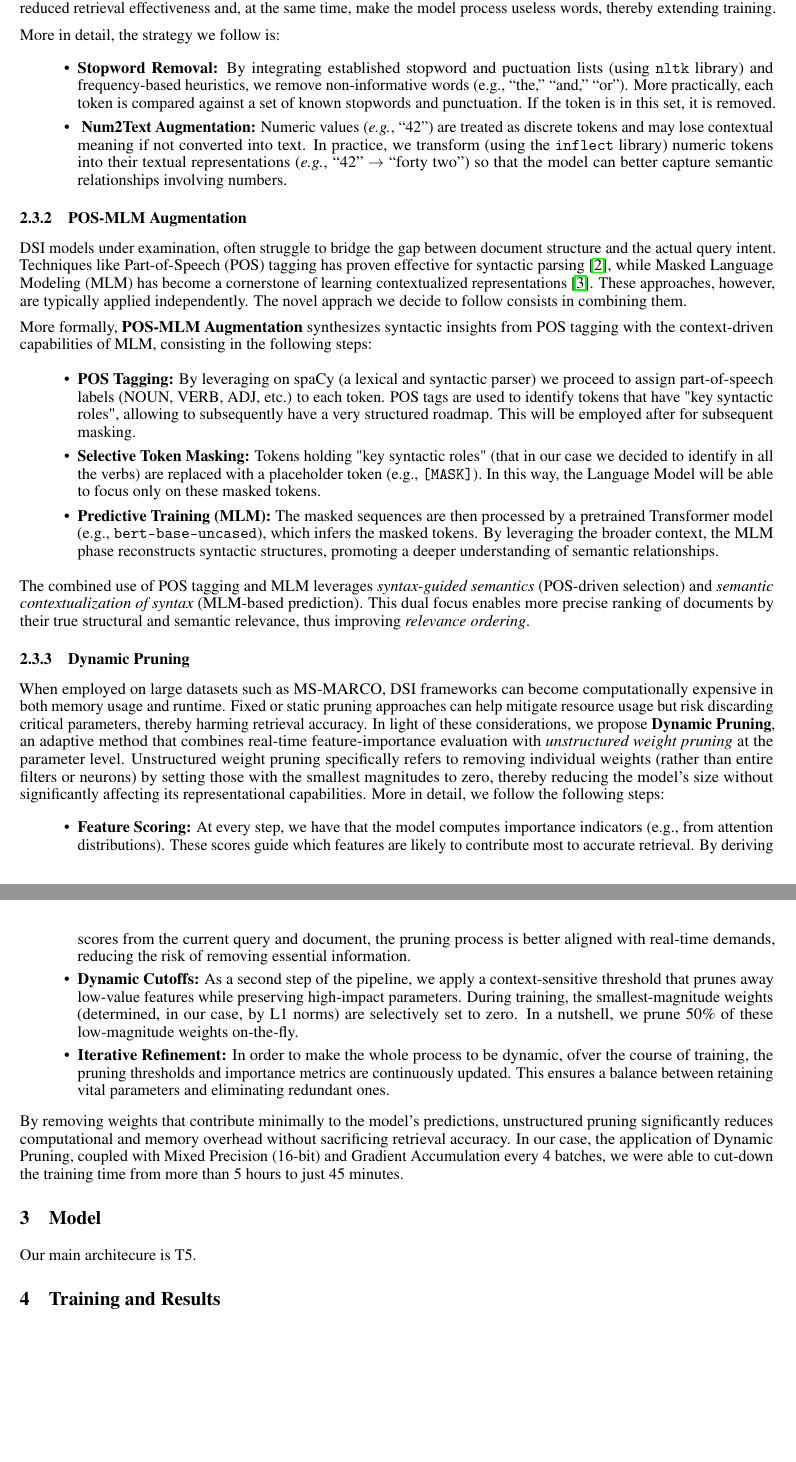
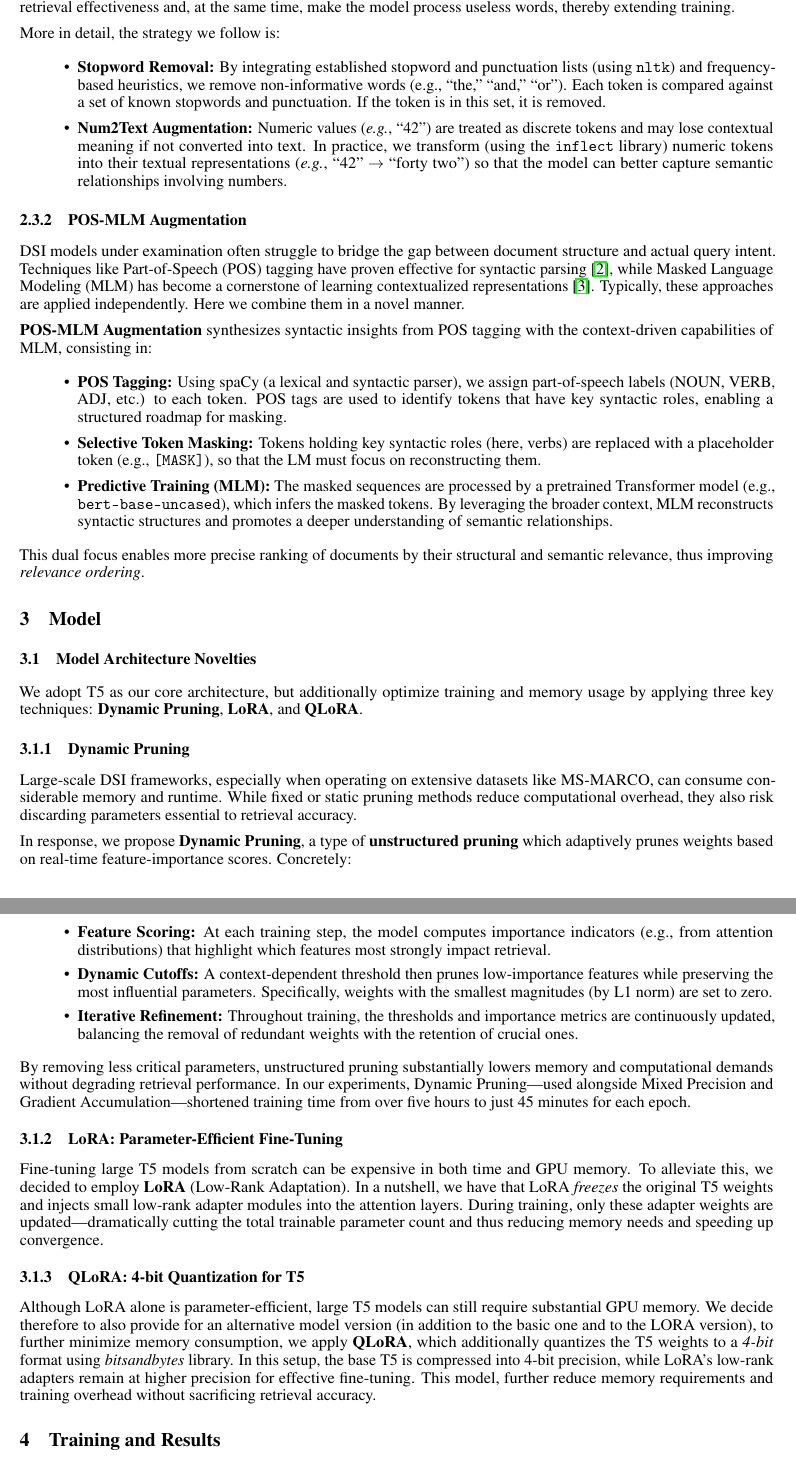
Before and after one commit to alessioborgi/NSIO_NeuralSearchIndexingOptimization, a LaTeX paper (Report/report.tex, which reads Report/sections/augmentation.tex, Report/sections/model.tex, Report/sections/novelties.tex): two parts of pages 3 and 4 of 5, joined at a grey line, cut so that both start at the same text, the shorter picture padded with empty space. Compiled offline with pdfLaTeX.

Commit message:
Add LoRA and QLoRA

```diff
--- /dev/null
+++ b/Report/sections/augmentation.tex
@@ -0,0 +1,22 @@
+In this section, we present a first part of the introduced novel contributions that collectively enhance the dataset—through both semantic, stopwords and num2text augmentation as well as a more advanced POS-MLM augmentation. We decide to apply these techniques to the whole dataset corpus, by having Semantic, Stopwords and Num2Text Augmentation to be applied to all the corpuses, while having POS-MLM Augmentation to be applied to only 10\% of the corpuses' phrases.
+
+\subsubsection{Semantic Augmentation: Stopwords and Num2Text}
+Traditional DSI models commonly rely on a raw (or minimally processed) corpus, which often incorporates stopwords and punctuation as well as numbers. These low-value tokens can consume model capacity without contributing actually to semantic. In addition, purely numerical tokens are often not well captured in semantic embedding spaces. Furthermore, frequent words and repeated terms may overwhelm the more meaningful tokens, leading to reduced retrieval effectiveness and, at the same time, make the model process useless words, thereby extending training.
+
+More in detail, the strategy we follow is:
+\begin{itemize}
+    \item \textbf{Stopword Removal:} By integrating established stopword and punctuation lists (using \texttt{nltk}) and frequency-based heuristics, we remove non-informative words (e.g., ``the,'' ``and,'' ``or''). Each token is compared against a set of known stopwords and punctuation. If the token is in this set, it is removed.
+    \item \textbf{Num2Text Augmentation:} Numeric values (\textit{e.g.}, ``42'') are treated as discrete tokens and may lose contextual meaning if not converted into text. In practice, we transform (using the \texttt{inflect} library) numeric tokens into their textual representations (\textit{e.g.}, ``42'' $\to$ ``forty two'') so that the model can better capture semantic relationships involving numbers.
+\end{itemize}
+
+\subsubsection{POS-MLM Augmentation}
+DSI models under examination often struggle to bridge the gap between document structure and actual query intent. Techniques like Part-of-Speech (POS) tagging have proven effective for syntactic parsing \cite{toutanova2003feature}, while Masked Language Modeling (MLM) has become a cornerstone of learning contextualized representations \cite{devlin2018bert}. Typically, these approaches are applied independently. Here we combine them in a novel manner.
+
+\textbf{POS-MLM Augmentation} synthesizes syntactic insights from POS tagging with the context-driven capabilities of MLM, consisting in:
+\begin{itemize}
+    \item \textbf{POS Tagging:} Using spaCy (a lexical and syntactic parser), we assign part-of-speech labels (NOUN, VERB, ADJ, etc.) to each token. POS tags are used to identify tokens that have key syntactic roles, enabling a structured roadmap for masking.
+    \item \textbf{Selective Token Masking:} Tokens holding key syntactic roles (here, verbs) are replaced with a placeholder token (e.g., \texttt{[MASK]}), so that the LM must focus on reconstructing them.
+    \item \textbf{Predictive Training (MLM):} The masked sequences are processed by a pretrained Transformer model (e.g., \texttt{bert-base-uncased}), which infers the masked tokens. By leveraging the broader context, MLM reconstructs syntactic structures and promotes a deeper understanding of semantic relationships.
+\end{itemize}
+
+This dual focus enables more precise ranking of documents by their structural and semantic relevance, thus improving \textit{relevance ordering}.
--- a/Report/sections/model.tex
+++ b/Report/sections/model.tex
@@ -1 +1,20 @@
-Our main architecure is T5.
+\subsection{Model Architecture Novelties}
+
+We adopt T5 as our core architecture, but additionally optimize training and memory usage by applying three key techniques: \textbf{Dynamic Pruning}, \textbf{LoRA}, and \textbf{QLoRA}.
+
+\subsubsection{Dynamic Pruning}
+Large-scale DSI frameworks, especially when operating on extensive datasets like MS-MARCO, can consume considerable memory and runtime. While fixed or static pruning methods reduce computational overhead, they also risk discarding parameters essential to retrieval accuracy.
+
+In response, we propose \textbf{Dynamic Pruning}, a type of \textbf{unstructured pruning} which adaptively prunes weights based on real-time feature-importance scores. Concretely:
+\begin{itemize}
+    \item \textbf{Feature Scoring:} At each training step, the model computes importance indicators (e.g., from attention distributions) that highlight which features most strongly impact retrieval.
+    \item \textbf{Dynamic Cutoffs:} A context-dependent threshold then prunes low-importance features while preserving the most influential parameters. Specifically, weights with the smallest magnitudes (by L1 norm) are set to zero.
+    \item \textbf{Iterative Refinement:} Throughout training, the thresholds and importance metrics are continuously updated, balancing the removal of redundant weights with the retention of crucial ones.
+\end{itemize}
+By removing less critical parameters, unstructured pruning substantially lowers memory and computational demands without degrading retrieval performance. In our experiments, Dynamic Pruning—used alongside Mixed Precision and Gradient Accumulation—shortened training time from over five hours to just 45 minutes for each epoch.
+
+\subsubsection{LoRA: Parameter-Efficient Fine-Tuning}
+Fine-tuning large T5 models from scratch can be expensive in both time and GPU memory. To alleviate this, we decided to employ \textbf{LoRA} (Low-Rank Adaptation). In a nutshell, we have that LoRA \emph{freezes} the original T5 weights and injects small low-rank adapter modules into the attention layers. During training, only these adapter weights are updated—dramatically cutting the total trainable parameter count and thus reducing memory needs and speeding up convergence.
+
+\subsubsection{QLoRA: 4-bit Quantization for T5}
+Although LoRA alone is parameter-efficient, large T5 models can still require substantial GPU memory. We decide therefore to also provide for an alternative model version (in addition to the basic one and to the LORA version), to further minimize memory consumption, we apply \textbf{QLoRA}, which additionally quantizes the T5 weights to a \emph{4-bit} format using \textit{bitsandbytes} library. In this setup, the base T5 is compressed into 4-bit precision, while LoRA’s low-rank adapters remain at higher precision for effective fine-tuning. This model, further reduce memory requirements and training overhead without sacrificing retrieval accuracy.
--- a/Report/sections/novelties.tex
+++ /dev/null
@@ -1,77 +0,0 @@
-In this section, we present the novel contributions that collectively enhance the dataset—through both straightforward semantic, stopwords and num2text augmentation as well as a more advanced POS-MLM augmentation—and improve the efficiency of the model itself, particularly in training and memory usage, by means of Dynamic Pruning. We decide to apply these techniques to the whole dataset corpus, by having Semantic, Stopwords and Num2Text Augmentation to be applied to all the corpuses, while having POS-MLM Augmentation to be applied to only 10\% of the corpuses' phrases.
-
-
-
-
-
-
-
-
-\subsubsection{Semantic Augmentation: Stopwords and Num2Text}
-Traditional DSI models commonly rely on a raw (or minimally processed corpus), which often incorporates stopwords and punctuation as well as numbers. These low-value tokens can consume model capacity without contributing actually to semantic.  In addition to these challenges, purely numerical tokens are often not well captured in semantic embedding spaces. Furthermore, frequent words and repeated terms may overwhelm the more meaningful tokens, leading to reduced retrieval effectiveness and, at the same time, make the model process useless words, thereby extending training.
-
-More in detail, the strategy we follow is:
-\begin{itemize}
-    \item \textbf{Stopword Removal:} By integrating established stopword and puctuation lists (using \texttt{nltk} library) and frequency-based heuristics, we remove non-informative words (e.g., ``the,'' ``and,'' ``or''). More practically, each token is compared against a set of known stopwords and punctuation. If the token is in this set, it is removed.
-    \item \textbf{ Num2Text Augmentation:} Numeric values (\textit{e.g.}, ``42'') are treated as discrete tokens and may lose contextual meaning if not converted into text. In practice, we transform (using the \texttt{inflect} library) numeric tokens into their textual representations (\textit{e.g.}, ``42'' $\to$ ``forty two'') so that the model can better capture semantic relationships involving numbers.
-\end{itemize}
-
-
-
-
-
-
-
-
-
-
-\subsubsection{POS-MLM Augmentation}
-DSI models under examination, often struggle to bridge the gap between document structure and the actual query intent. Techniques like Part-of-Speech (POS) tagging has proven effective for syntactic parsing \cite{toutanova2003feature}, while Masked Language Modeling (MLM) has become a cornerstone of learning contextualized representations \cite{devlin2018bert}. These approaches, however, are typically applied independently. The novel apprach we decide to follow consists in combining them.
-
-More formally, \textbf{POS-MLM Augmentation} synthesizes syntactic insights from POS tagging with the context-driven capabilities of MLM, consisting in the following steps:
-
-\begin{itemize}
-    \item \textbf{POS Tagging:} By leveraging on spaCy (a lexical and syntactic parser) we proceed to assign part-of-speech labels (NOUN, VERB, ADJ, etc.) to each token.  POS tags are used to identify tokens that have  "key syntactic roles", allowing to subsequently have a very structured roadmap. This will be employed after for subsequent masking.
-    \item \textbf{Selective Token Masking:} Tokens holding "key syntactic roles" (that in our case we decided to identify in all the verbs) are replaced with a placeholder token (e.g., \texttt{[MASK]}). In this way, the Language Model will be able to focus only on these masked tokens.
-    \item \textbf{Predictive Training (MLM):} The masked sequences are then processed by a pretrained Transformer model (e.g., \texttt{bert-base-uncased}), which infers the masked tokens. By leveraging the broader context, the MLM phase reconstructs syntactic structures, promoting a deeper understanding of semantic relationships.
-\end{itemize}
-
-The combined use of POS tagging and MLM leverages \textit{syntax-guided semantics} (POS-driven selection) and \textit{semantic contextualization of syntax} (MLM-based prediction). This dual focus enables more precise ranking of documents by their true structural and semantic relevance, thus improving \textit{relevance ordering}.
-
-
-
-
-
-
-
-
-
-
-
-
-
-
-
-
-
-
-
-
-
-
-
-
-
-
-
-
-\subsubsection{Dynamic Pruning}
-
-When employed on large datasets such as MS-MARCO, DSI frameworks can become computationally expensive in both memory usage and runtime. Fixed or static pruning approaches can help mitigate resource usage but risk discarding critical parameters, thereby harming retrieval accuracy. In light of these considerations, we propose \textbf{Dynamic Pruning}, an adaptive method that combines real-time feature-importance evaluation with \textit{unstructured weight pruning} at the parameter level. Unstructured weight pruning specifically refers to removing individual weights (rather than entire filters or neurons) by setting those with the smallest magnitudes to zero, thereby reducing the model’s size without significantly affecting its representational capabilities. More in detail, we follow the following steps:
-\begin{itemize}
-    \item \textbf{Feature Scoring:} At every step, we have that the model computes importance indicators (e.g., from attention distributions). These scores guide which features are likely to contribute most to accurate retrieval. By deriving scores from the current query and document, the pruning process is better aligned with real-time demands, reducing the risk of removing essential information.
-    \item \textbf{Dynamic Cutoffs:} As a second step of the pipeline, we apply a context-sensitive threshold that prunes away low-value features while preserving high-impact parameters. During training, the smallest-magnitude weights (determined, in our case, by L1 norms) are selectively set to zero. In a nutshell, we prune 50\% of these low-magnitude weights on-the-fly.
-    \item \textbf{Iterative Refinement:} In order to make the whole process to be dynamic, ofver the course of training, the pruning thresholds and importance metrics are continuously updated. This ensures a balance between retaining vital parameters and eliminating redundant ones.
-\end{itemize}
-
-By removing weights that contribute minimally to the model’s predictions, unstructured pruning significantly reduces computational and memory overhead without sacrificing retrieval accuracy. In our case, the application of Dynamic Pruning, coupled with Mixed Precision (16-bit) and Gradient Accumulation every 4 batches, we were able to cut-down the training time from more than 5 hours to just 45 minutes.
```
Also changed, not shown: Report/sections/data.tex (+1 -1 lines), Report/report.pdf.
